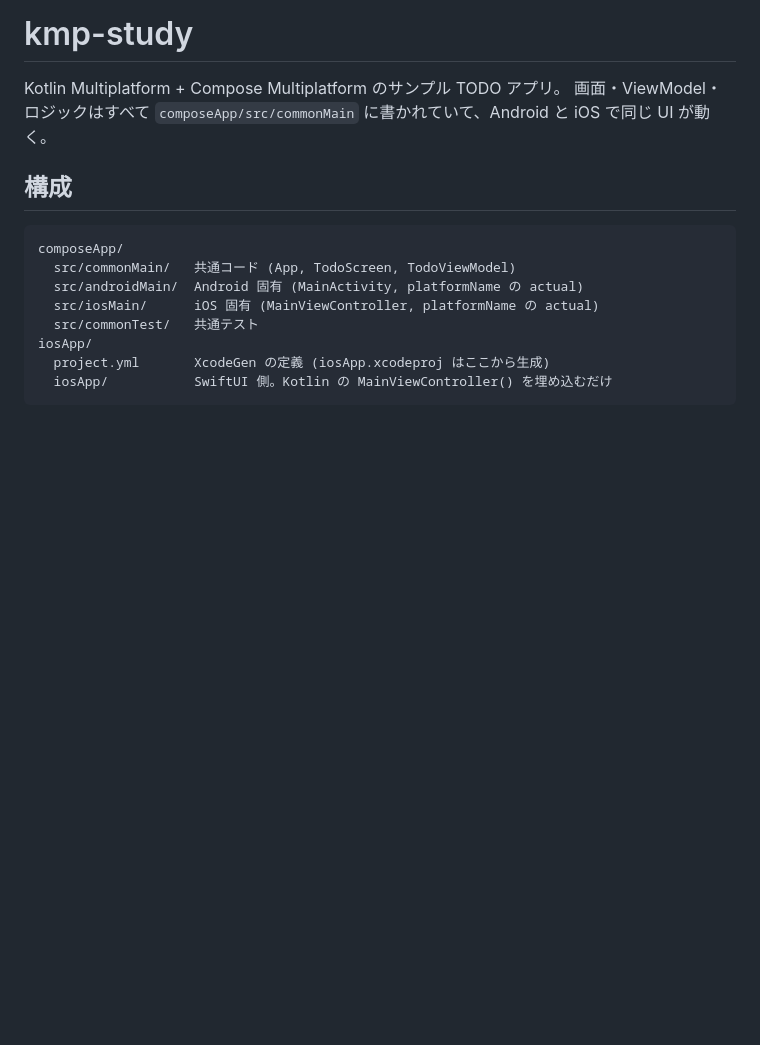
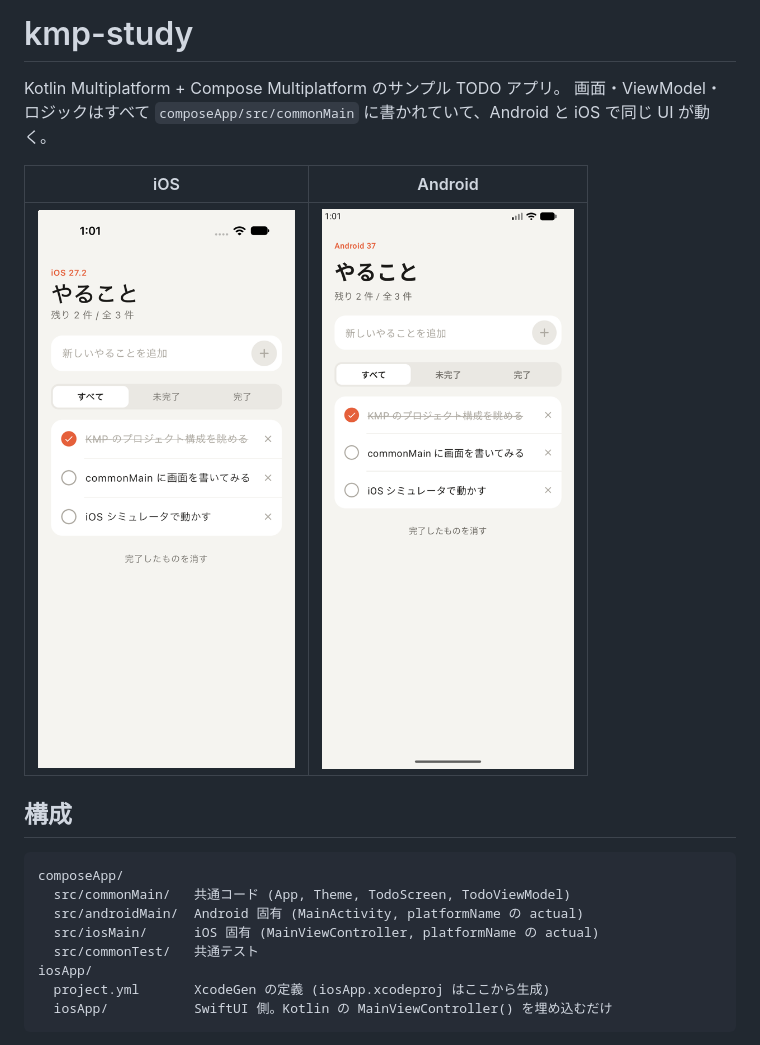
Before and after one commit to yuheitakayama0901/kmp-study, a Markdown page: README.md, the part around the change. Rendered like a GitHub page; pictures changed too: docs/screenshots/android.png (added), docs/screenshots/ios.png (added); blank space fills up the shorter version.

Commit message:
Add iOS and Android screenshots to README
Co-Authored-By: Claude Opus 5.5 <noreply@anthropic.com>

````diff
--- a/README.md
+++ b/README.md
@@ -3,11 +3,15 @@
 Kotlin Multiplatform + Compose Multiplatform のサンプル TODO アプリ。
 画面・ViewModel・ロジックはすべて `composeApp/src/commonMain` に書かれていて、Android と iOS で同じ UI が動く。
 
+| iOS | Android |
+|:---:|:---:|
+| <img src="docs/screenshots/ios.png" width="280" alt="iOS のスクリーンショット"> | <img src="docs/screenshots/android.png" width="280" alt="Android のスクリーンショット"> |
+
 ## 構成
 
 ```
 composeApp/
-  src/commonMain/   共通コード (App, TodoScreen, TodoViewModel)
+  src/commonMain/   共通コード (App, Theme, TodoScreen, TodoViewModel)
   src/androidMain/  Android 固有 (MainActivity, platformName の actual)
   src/iosMain/      iOS 固有 (MainViewController, platformName の actual)
   src/commonTest/   共通テスト
````
